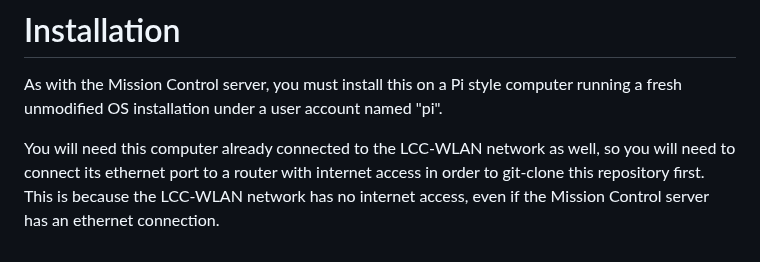
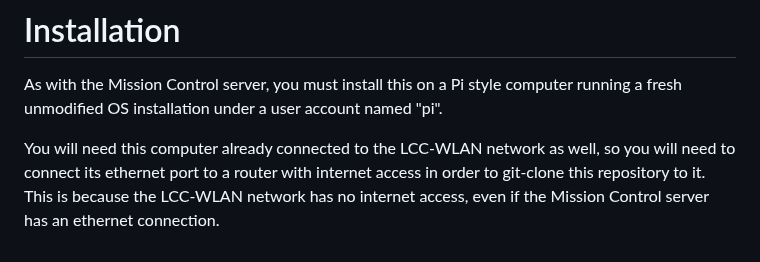
Before and after one commit to larry-athey/larrys-cmd-ctrl, a Markdown page: Sound-Server/README.md, the part around the change. Rendered like a GitHub page.

```diff
--- a/Sound-Server/README.md
+++ b/Sound-Server/README.md
@@ -24,4 +24,4 @@ LCC Slave units play sound files on the sound server instead. The sound server h
 
 As with the Mission Control server, you must install this on a Pi style computer running a fresh unmodified OS installation under a user account named "pi".
 
-You will need this computer already connected to the LCC-WLAN network as well, so you will need to connect its ethernet port to a router with internet access in order to git-clone this repository first. This is because the LCC-WLAN network has no internet access, even if the Mission Control server has an ethernet connection.
+You will need this computer already connected to the LCC-WLAN network as well, so you will need to connect its ethernet port to a router with internet access in order to git-clone this repository to it. This is because the LCC-WLAN network has no internet access, even if the Mission Control server has an ethernet connection.
```
